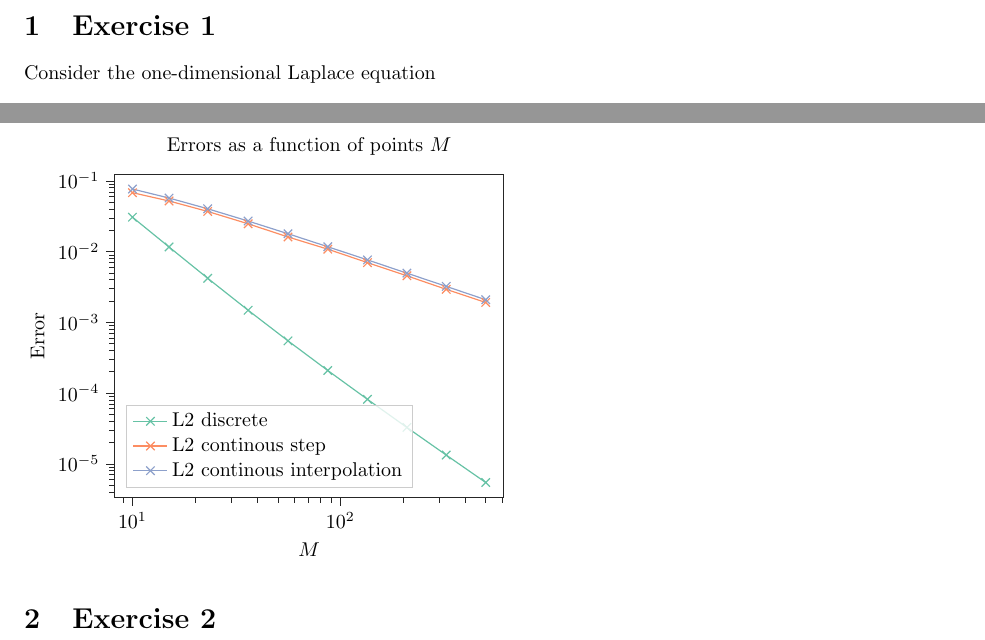
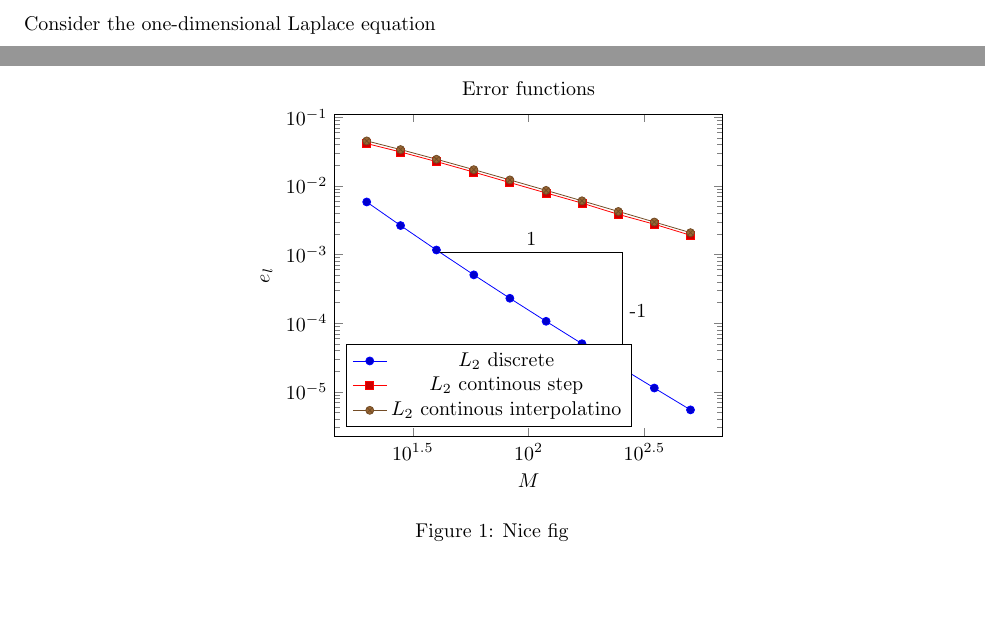
Before and after one commit to Northo/NumDiff, a LaTeX document (report/report.tex, which reads exercise1/figures/a_error.pgf, report/exercise1/a_error.pgf, report/exercise1/exercise1.tex): two parts of pages 1 and 2 of 2 before the commit and two parts of pages 1 and 2 of 3 after it, joined at a grey line, cut at the place of the change, the shorter picture padded with empty space. Compiled offline with pdfLaTeX.

Commit message:
Sort data and file structure to make nice plots...
Sorry for poor commit and push policy:(

```diff
--- a/exercise1/figures/a_error.pgf
+++ /dev/null
@@ -1,72 +0,0 @@
-% This file was created by tikzplotlib v0.9.6.
-\begin{tikzpicture}
-
-\definecolor{color0}{rgb}{0.4,0.76078431372549,0.647058823529412}
-\definecolor{color1}{rgb}{0.988235294117647,0.552941176470588,0.384313725490196}
-\definecolor{color2}{rgb}{0.552941176470588,0.627450980392157,0.796078431372549}
-
-\begin{axis}[
-axis line style={white!15!black},
-legend cell align={left},
-legend style={fill opacity=0.8, draw opacity=1, text opacity=1, at={(0.03,0.03)}, anchor=south west, draw=white!80!black},
-log basis x={10},
-log basis y={10},
-tick align=outside,
-tick pos=left,
-title={Errors as a function of points \(\displaystyle M\)},
-x grid style={white!80!black},
-xlabel={\(\displaystyle M\)},
-xmin=8.22340159426889, xmax=608.020895329329,
-xmode=log,
-xtick style={color=white!15!black},
-y grid style={white!80!black},
-ylabel={Error},
-ymin=3.36937677353097e-06, ymax=0.123149403927534,
-ymode=log,
-ytick style={color=white!15!black}
-]
-\addplot [semithick, color0, mark=x, mark size=3, mark options={solid}]
-table {%
-10 0.0305423931057193
-15 0.0115681562237246
-23 0.00418684706084268
-36 0.00147778708799188
-56 0.000545344047314135
-87 0.000207740833940065
-135 8.12810709689553e-05
-209 3.25522318966553e-05
-323 1.32584662173129e-05
-500 5.43191966701882e-06
-};
-\addlegendentry{L2 discrete}
-\addplot [semithick, color1, mark=x, mark size=3, mark options={solid}]
-table {%
-10 0.0678018959630194
-15 0.0517494504008614
-23 0.0368263735747522
-36 0.0246290794091911
-56 0.016038328828533
-87 0.0107798628521512
-135 0.00695920086265971
-209 0.00453050481902805
-323 0.00291728074872839
-500 0.00190428788556582
-};
-\addlegendentry{L2 continous step}
-\addplot [semithick, color2, mark=x, mark size=3, mark options={solid}]
-table {%
-10 0.0763886004771024
-15 0.0569765338780135
-23 0.0401712964166644
-36 0.0269473845612725
-56 0.0178234215050096
-87 0.0116718071194704
-135 0.00760171372836376
-209 0.00494277609000366
-323 0.00321158725355576
-500 0.00208024898986026
-};
-\addlegendentry{L2 continous interpolation}
-\end{axis}
-
-\end{tikzpicture}
--- /dev/null
+++ b/report/exercise1/a_error.pgf
@@ -0,0 +1,21 @@
+\begin{tikzpicture}
+\begin{loglogaxis}[
+  title=Error functions,
+  xlabel={$M$},
+  ylabel={$e_l$},
+  legend pos=south west,
+  ]
+
+  \addplot table[y index=1] {exercise1/a_error.dat}
+  coordinate [pos=0.24] (A)
+  coordinate [pos=0.8] (B);
+  \addplot table[y index=2] {exercise1/a_error.dat};
+  \addplot table[y index=3] {exercise1/a_error.dat};
+
+  \draw (A) -| (B)
+  node [pos=0.25, anchor=south] {1}  %% Random value
+  node [pos=0.75, anchor=west] {-1};
+
+  \legend{$L_2$ discrete, $L_2$ continous step, $L_2$ continous interpolatino};
+\end{loglogaxis}
+\end{tikzpicture}
--- a/report/exercise1.tex
+++ b/report/exercise1/exercise1.tex
@@ -72,4 +72,8 @@ f(x_1) - \alpha/h^2 \\ f(x_2) \\ \vdots \\ f(x_M) \\ \sigma \\
 \end{bmatrix}
 \end{equation*}
 
-\input{../exercise1/figures/a_error.pgf}
+\begin{figure}
+  \centering
+  \input{exercise1/a_error.pgf}
+  \caption{Nice fig}
+\end{figure}
```
Also changed, not shown: report/exercise1/a_error.dat (added, +11 -0 lines), report/report.tex (+2 -2 lines), report/exercise2/exercise2.tex (renamed from report/exercise2.tex), 2 other files.
